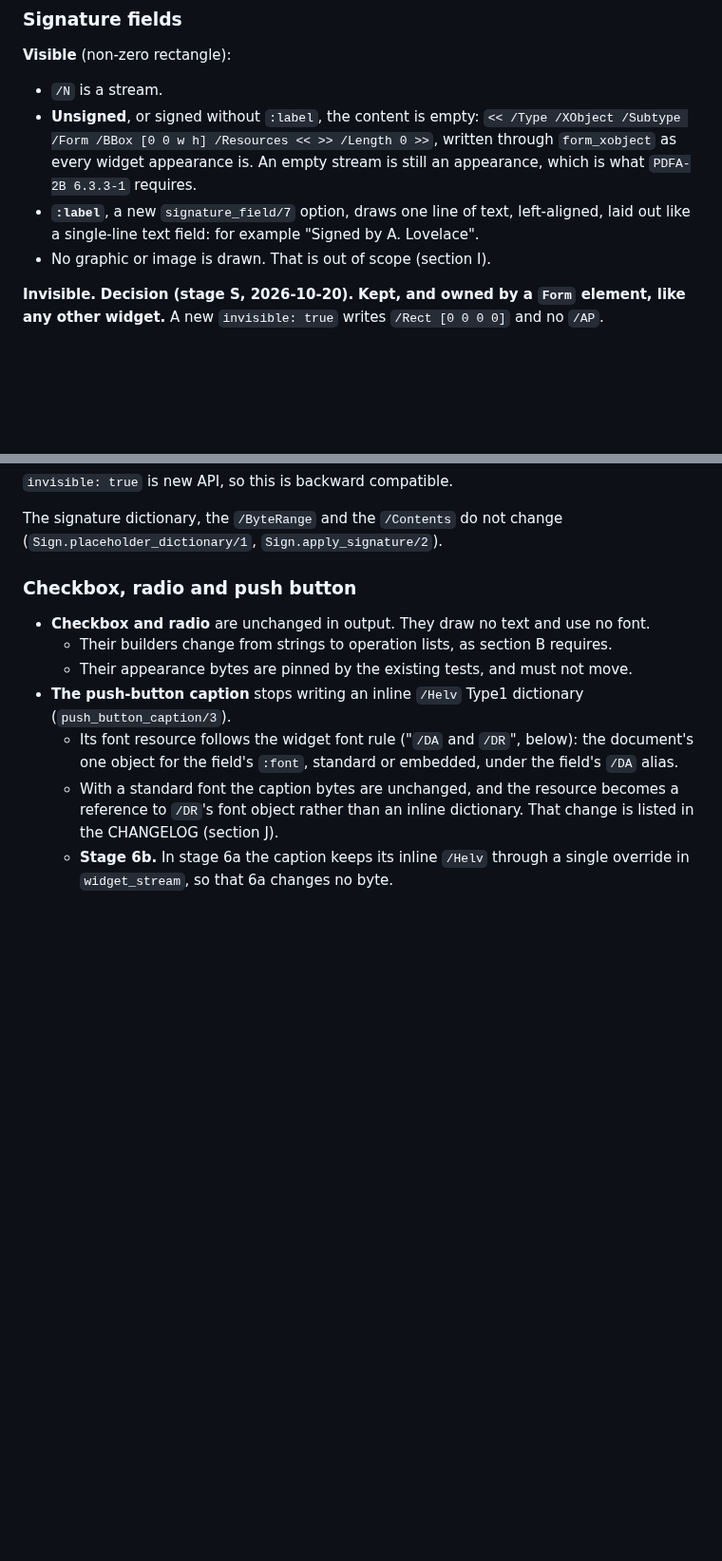
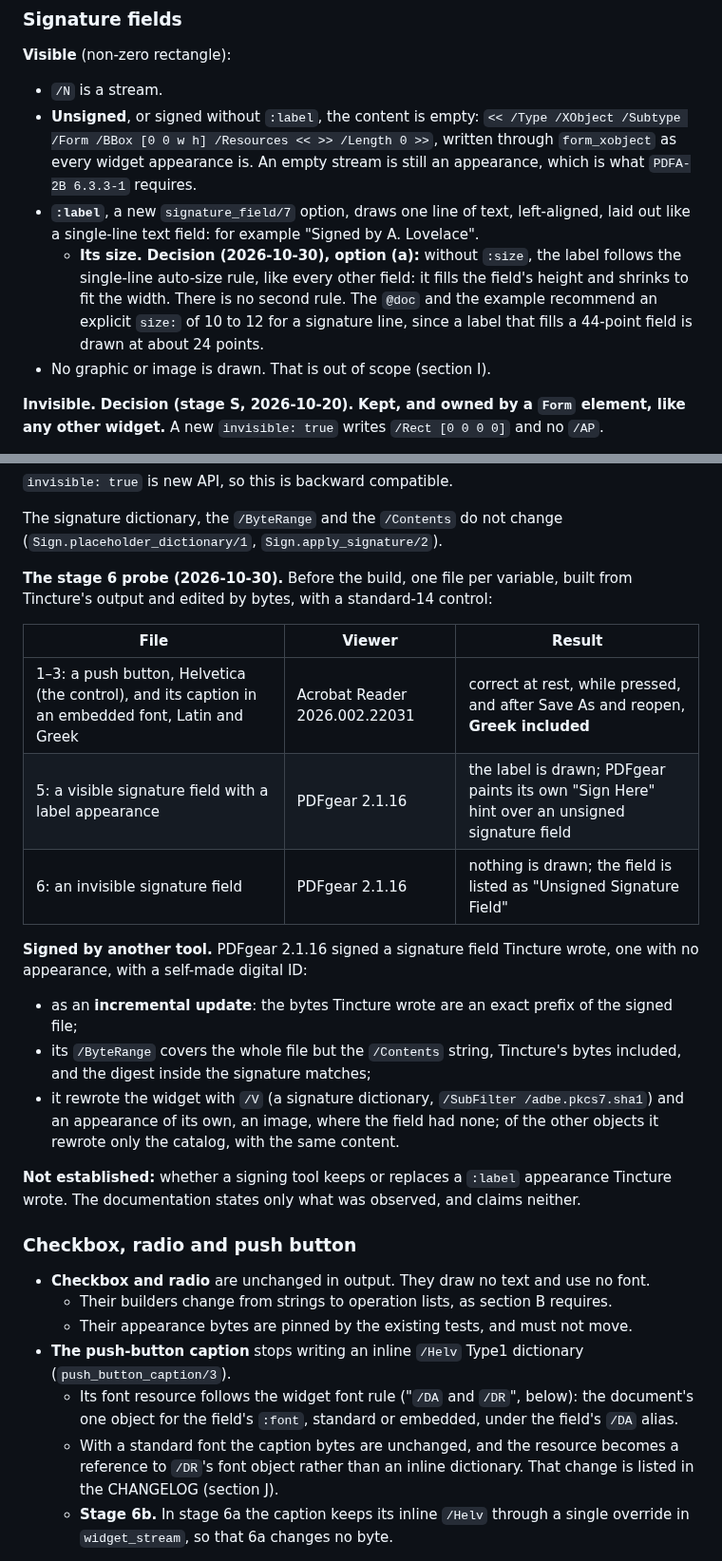
Before and after one commit to thatsme/tincture, a Markdown page: docs/design/0.4.0-forms.md, 2 parts joined by grey strips. Shown at 95% size. Rendered like a GitHub page; blank space fills up the shorter version.

Commit message:
design 0.4.0: stage 6 probe and the label size

```diff
--- a/docs/design/0.4.0-forms.md
+++ b/docs/design/0.4.0-forms.md
@@ -1593,6 +1593,12 @@ multiline and list spacing exact.
 - **`:label`**, a new `signature_field/7` option, draws one line of text,
   left-aligned, laid out like a single-line text field: for example "Signed
   by A. Lovelace".
+  - **Its size. Decision (2026-10-30), option (a):** without `:size`, the
+    label follows the single-line auto-size rule, like every other field: it
+    fills the field's height and shrinks to fit the width. There is no
+    second rule. The `@doc` and the example recommend an explicit `size:` of
+    10 to 12 for a signature line, since a label that fills a 44-point field
+    is drawn at about 24 points.
 - No graphic or image is drawn. That is out of scope (section I).
 
 **Invisible.** **Decision (stage S, 2026-10-20).** **Kept, and owned by a `Form` element,
@@ -1637,6 +1643,31 @@ and no `/AP`.
 
 The signature dictionary, the `/ByteRange` and the `/Contents` do not change
 (`Sign.placeholder_dictionary/1`, `Sign.apply_signature/2`).
+
+**The stage 6 probe (2026-10-30).** Before the build, one file per variable,
+built from Tincture's output and edited by bytes, with a standard-14 control:
+
+| File | Viewer | Result |
+|---|---|---|
+| 1–3: a push button, Helvetica (the control), and its caption in an embedded font, Latin and Greek | Acrobat Reader 2026.002.22031 | correct at rest, while pressed, and after Save As and reopen, **Greek included** |
+| 5: a visible signature field with a label appearance | PDFgear 2.1.16 | the label is drawn; PDFgear paints its own "Sign Here" hint over an unsigned signature field |
+| 6: an invisible signature field | PDFgear 2.1.16 | nothing is drawn; the field is listed as "Unsigned Signature Field" |
+
+**Signed by another tool.** PDFgear 2.1.16 signed a signature field
+Tincture wrote, one with no appearance, with a self-made digital ID:
+
+- as an **incremental update**: the bytes Tincture wrote are an exact prefix
+  of the signed file;
+- its `/ByteRange` covers the whole file but the `/Contents` string,
+  Tincture's bytes included, and the digest inside the signature matches;
+- it rewrote the widget with `/V` (a signature dictionary,
+  `/SubFilter /adbe.pkcs7.sha1`) and an appearance of its own, an image,
+  where the field had none; of the other objects it rewrote only the
+  catalog, with the same content.
+
+**Not established:** whether a signing tool keeps or replaces a `:label`
+appearance Tincture wrote. The documentation states only what was observed,
+and claims neither.
 
 ### Checkbox, radio and push button
 
```
